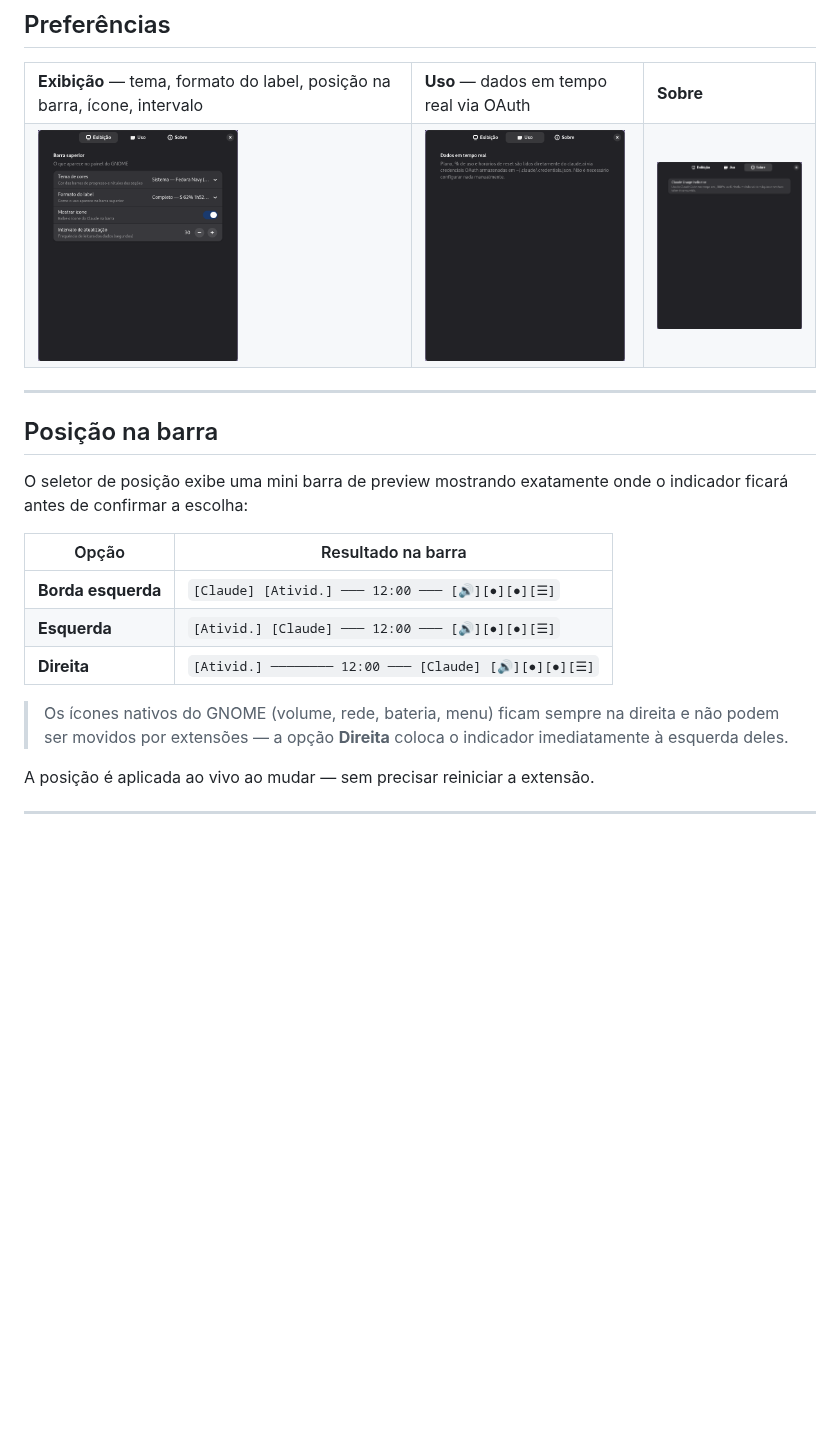
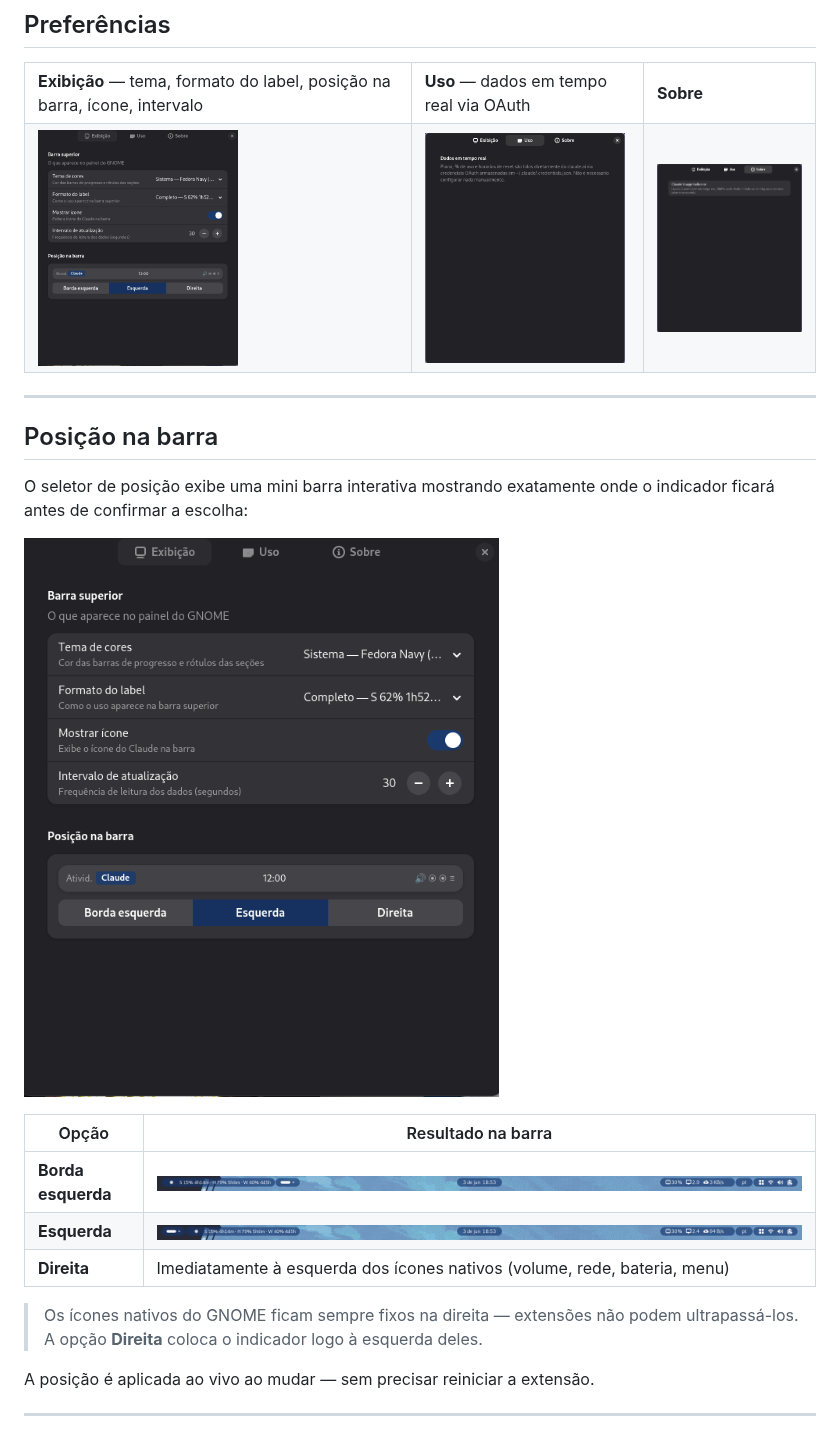
Before and after one commit to eltobsjr/claudeUsageIndicator, a Markdown page: README.md, the part around the change. Rendered like a GitHub page; pictures changed too: docs/prefs-display.png, docs/topbar-position-left-edge.png (added), docs/topbar-position-left.png (added); blank space fills up the shorter version.

Commit message:
docs: adiciona screenshots do seletor visual e posições na barra

```diff
--- a/README.md
+++ b/README.md
@@ -41,18 +41,19 @@ Escolha o formato que prefere nas preferências da extensão:
 
 ## Posição na barra
 
-O seletor de posição exibe uma mini barra de preview mostrando exatamente onde o
+O seletor de posição exibe uma mini barra interativa mostrando exatamente onde o
 indicador ficará antes de confirmar a escolha:
+
+![Seletor de posição](docs/prefs-display.png)
 
 | Opção | Resultado na barra |
 |---|---|
-| **Borda esquerda** | `[Claude] [Ativid.] ─── 12:00 ─── [🔊][●][●][☰]` |
-| **Esquerda** | `[Ativid.] [Claude] ─── 12:00 ─── [🔊][●][●][☰]` |
-| **Direita** | `[Ativid.] ──────── 12:00 ─── [Claude] [🔊][●][●][☰]` |
+| **Borda esquerda** | ![topbar borda esquerda](docs/topbar-position-left-edge.png) |
+| **Esquerda** | ![topbar esquerda](docs/topbar-position-left.png) |
+| **Direita** | Imediatamente à esquerda dos ícones nativos (volume, rede, bateria, menu) |
 
-> Os ícones nativos do GNOME (volume, rede, bateria, menu) ficam sempre na direita
-> e não podem ser movidos por extensões — a opção **Direita** coloca o indicador
-> imediatamente à esquerda deles.
+> Os ícones nativos do GNOME ficam sempre fixos na direita — extensões não podem
+> ultrapassá-los. A opção **Direita** coloca o indicador logo à esquerda deles.
 
 A posição é aplicada ao vivo ao mudar — sem precisar reiniciar a extensão.
 
```
